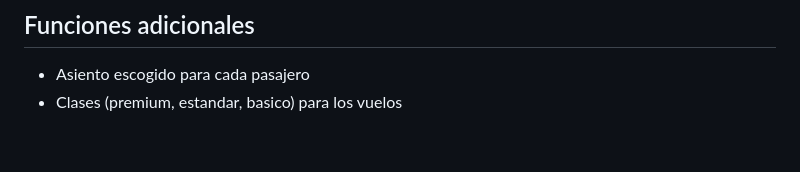
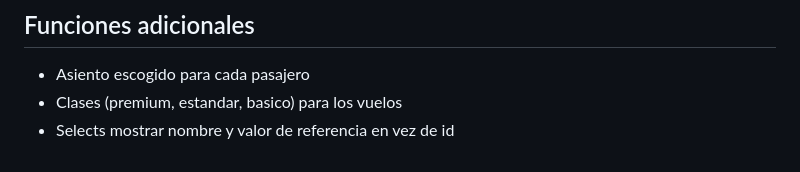
Before and after one commit to angelopol/reservaciones, a Markdown page: README.md, the part around the change. Drawn GitHub-style.

```diff
--- a/README.md
+++ b/README.md
@@ -204,3 +204,4 @@ La imagen es referencial por lo que el diseño de la presentación de la informa
 ## Funciones adicionales ##
 - Asiento escogido para cada pasajero
 - Clases (premium, estandar, basico) para los vuelos
+- Selects mostrar nombre y valor de referencia en vez de id
```
